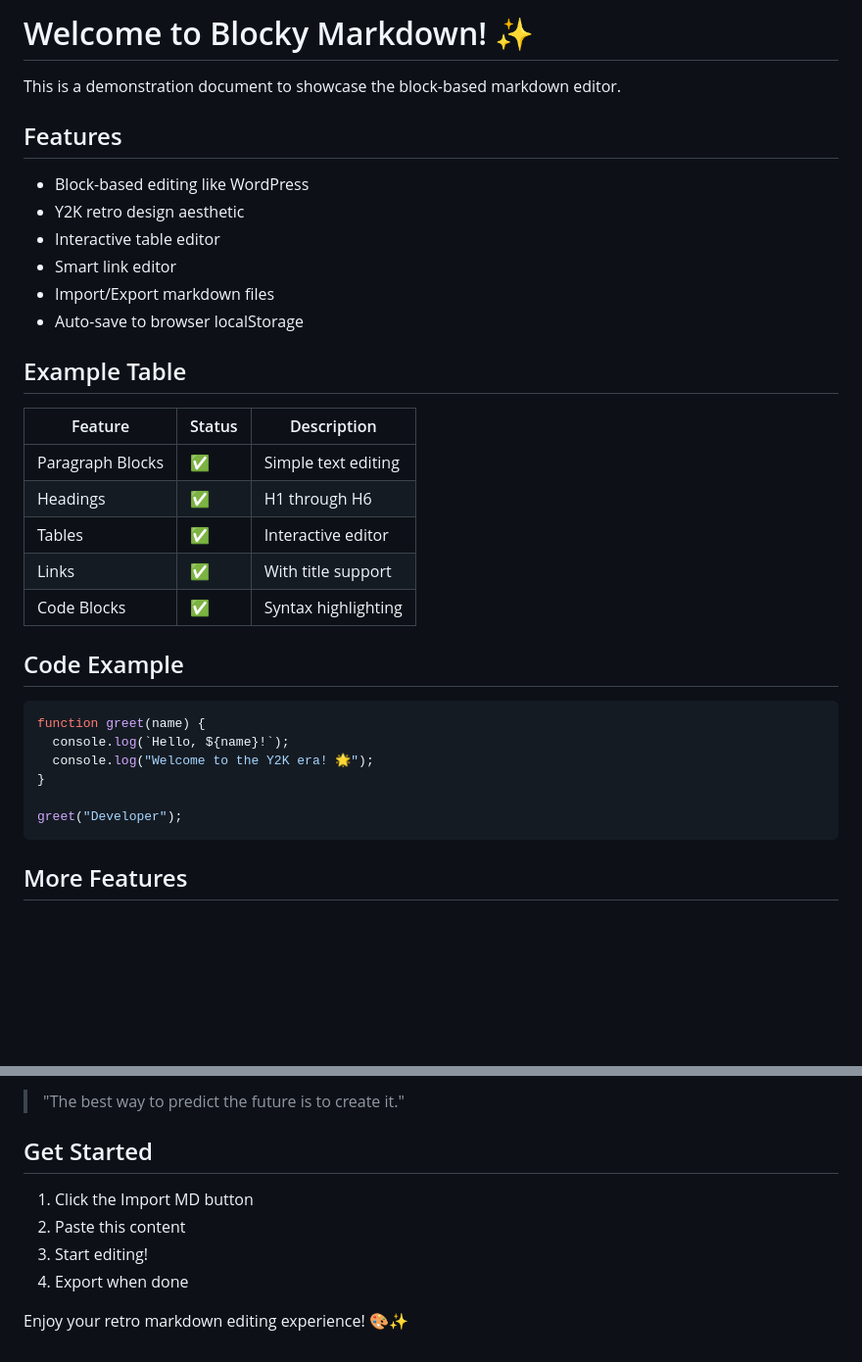
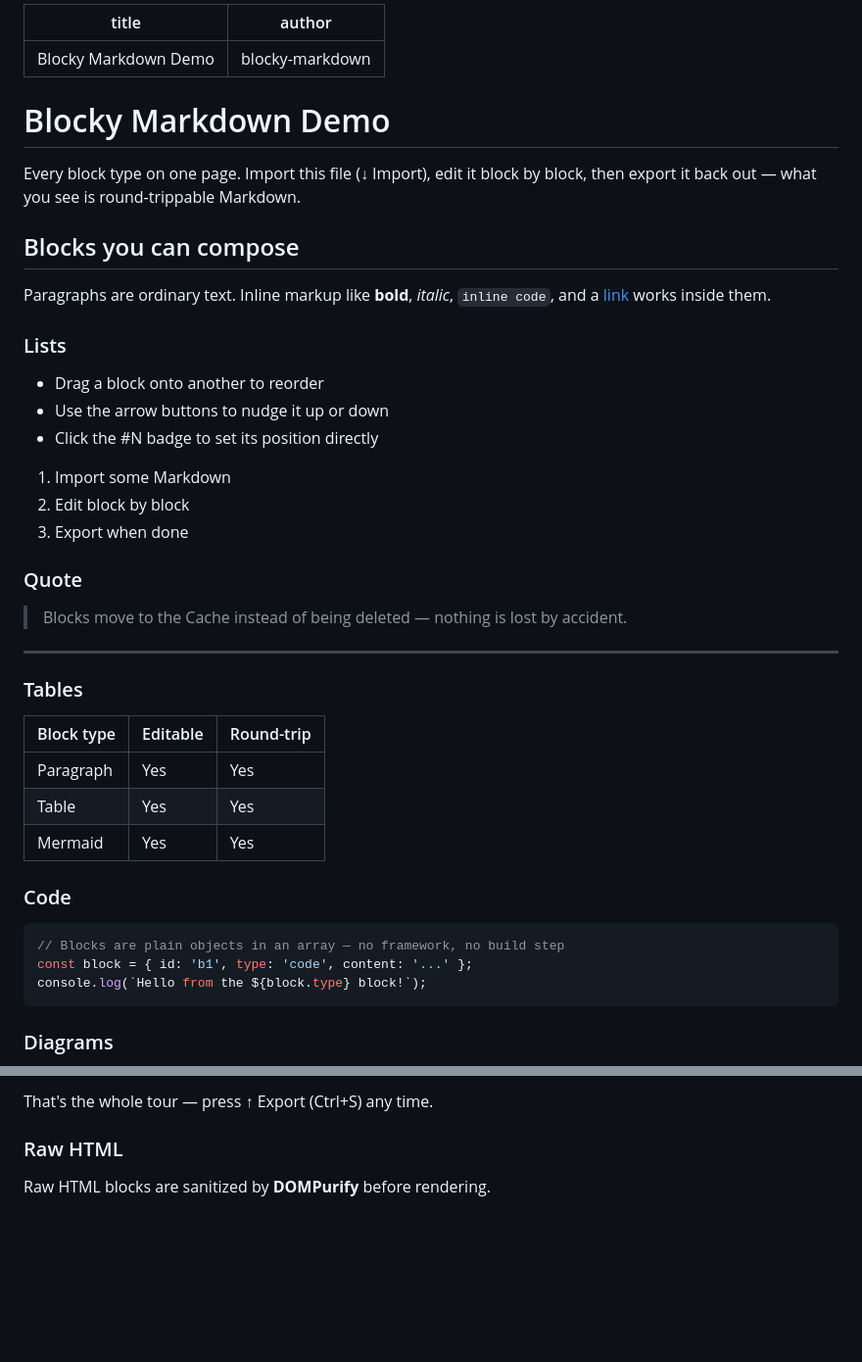
Before and after one commit to AkutaZehy/blocky-markdown, a Markdown page: example.md, 2 parts joined by grey strips. Shown: that part at 98% size. GitHub-like rendering; blank space fills up the shorter version.

````diff
--- a/example.md
+++ b/example.md
@@ -1,36 +1,47 @@
-# Welcome to Blocky Markdown! ✨
+---
+title: Blocky Markdown Demo
+author: blocky-markdown
+---
 
-This is a demonstration document to showcase the block-based markdown editor.
+# Blocky Markdown Demo
 
-## Features
+Every block type on one page. Import this file (↓ Import), edit it block by block, then export it back out — what you see is round-trippable Markdown.
 
-- Block-based editing like WordPress
-- Y2K retro design aesthetic
-- Interactive table editor
-- Smart link editor
-- Import/Export markdown files
-- Auto-save to browser localStorage
+## Blocks you can compose
 
-## Example Table
+Paragraphs are ordinary text. Inline markup like **bold**, *italic*, `inline code`, and a [link](https://github.com "blocky-markdown repo") works inside them.
 
-| Feature          | Status | Description         |
-| ---------------- | ------ | ------------------- |
-| Paragraph Blocks | ✅      | Simple text editing |
-| Headings         | ✅      | H1 through H6       |
-| Tables           | ✅      | Interactive editor  |
-| Links            | ✅      | With title support  |
-| Code Blocks      | ✅      | Syntax highlighting |
+### Lists
 
-## Code Example
+- Drag a block onto another to reorder
+- Use the arrow buttons to nudge it up or down
+- Click the #N badge to set its position directly
+
+1. Import some Markdown
+2. Edit block by block
+3. Export when done
+
+### Quote
+
+> Blocks move to the Cache instead of being deleted — nothing is lost by accident.
+
+---
+
+### Tables
+
+| Block type | Editable | Round-trip |
+| ---------- | -------- | ---------- |
+| Paragraph  | Yes      | Yes        |
+| Table      | Yes      | Yes        |
+| Mermaid    | Yes      | Yes        |
+
+### Code
 
 ```javascript
-function greet(name) {
-  console.log(`Hello, ${name}!`);
-  console.log("Welcome to the Y2K era! 🌟");
-}
-
-greet("Developer");
+// Blocks are plain objects in an array — no framework, no build step
+const block = { id: 'b1', type: 'code', content: '...' };
+console.log(`Hello from the ${block.type} block!`);
 ```
 
-## More Features
+### Diagrams
 
@@ -41,11 +55,6 @@ greet("Developer");
 
-> "The best way to predict the future is to create it."
+That's the whole tour — press ↑ Export (Ctrl+S) any time.
 
-## Get Started
+### Raw HTML
 
-1. Click the Import MD button
-2. Paste this content
-3. Start editing!
-4. Export when done
-
-Enjoy your retro markdown editing experience! 🎨✨
+<p>Raw HTML blocks are sanitized by <b>DOMPurify</b> before rendering.</p>
````
Also changed, not shown: other parts of example.md (+7 -4 lines), README.md (+1 -0 lines), README_ZH.md (+2 -0 lines), preview.png.
